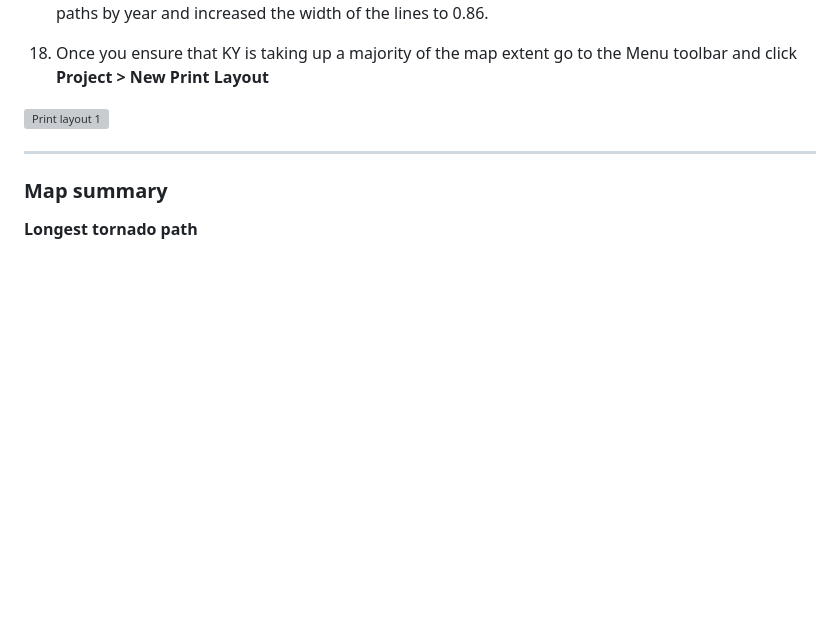
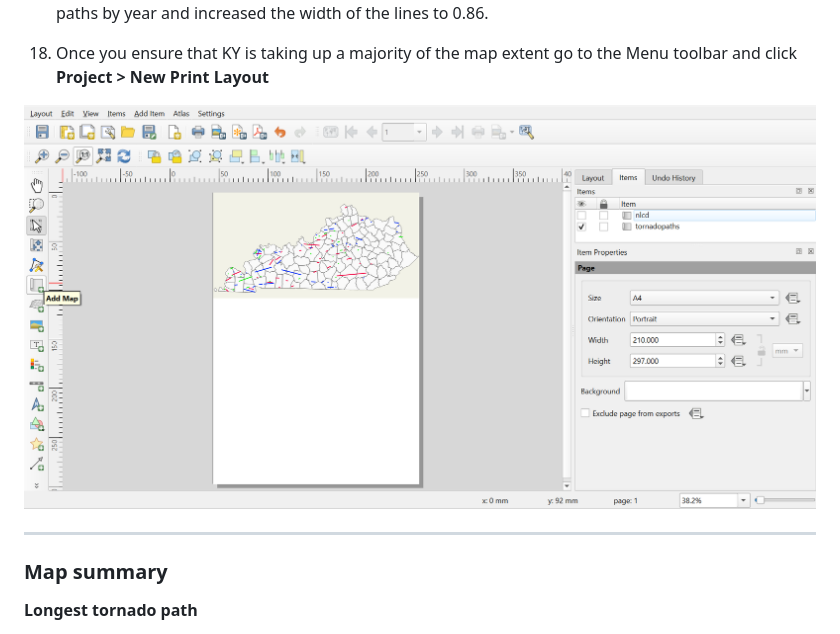
Before and after one commit to nwainscott/kentucky-tornadopaths_2023-2025, a Markdown page: README.md, the part around the change. Drawn GitHub-style; blank space fills up the shorter version; grey boxes are pictures that could not be loaded.

Commit message:
Fix image link for print layout in README
Updated image link for print layout example in README.

```diff
--- a/README.md
+++ b/README.md
@@ -106,7 +106,9 @@ The purpose of this map is to display tornado paths throughout the state of Kent
 
 18. Once you ensure that KY is taking up a majority of the map extent go to the Menu toolbar and click **Project > New Print Layout**
 
-![Print layout 1]()
+![Print layout 1](graphics/addmaplayout.png)
+
+
 
 
 ***
```
